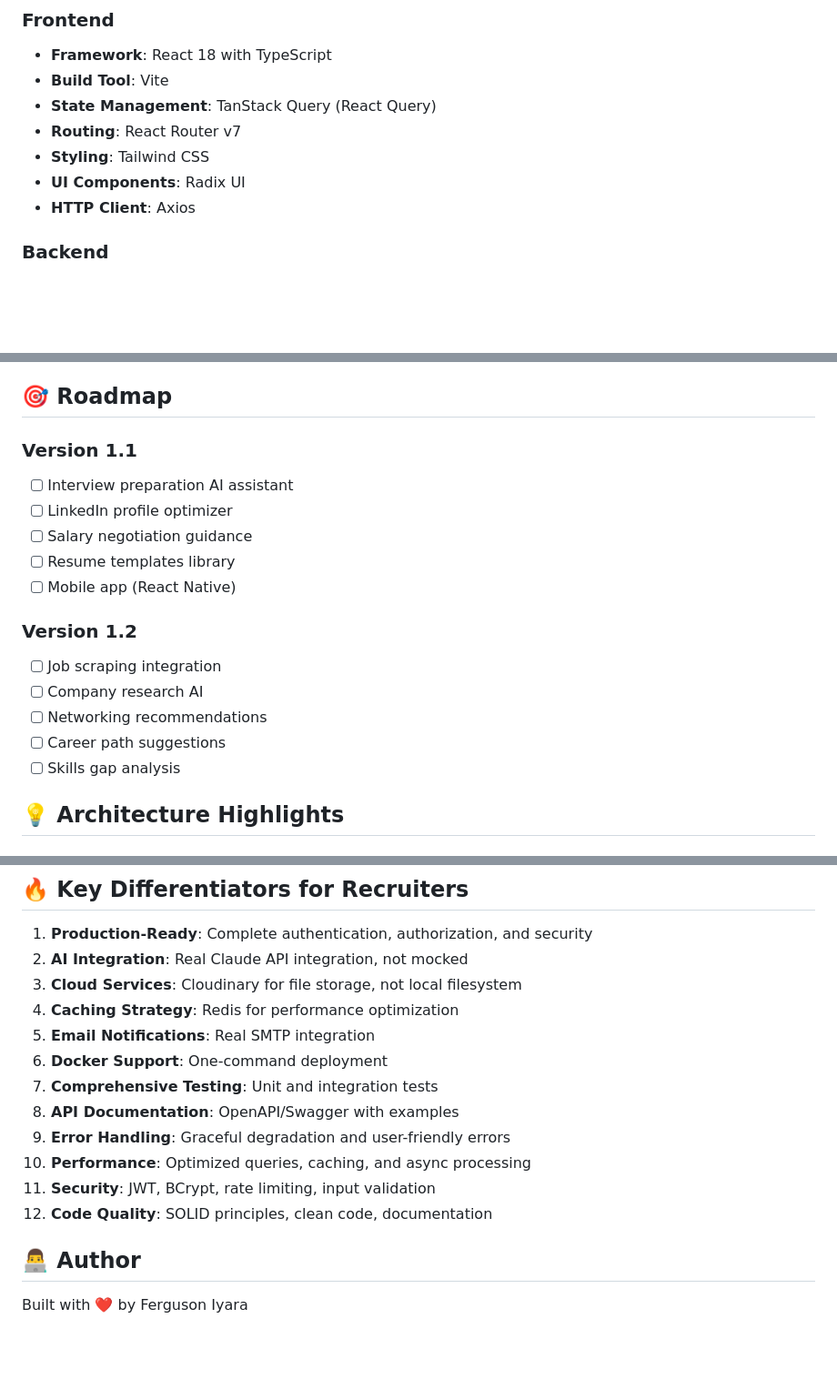
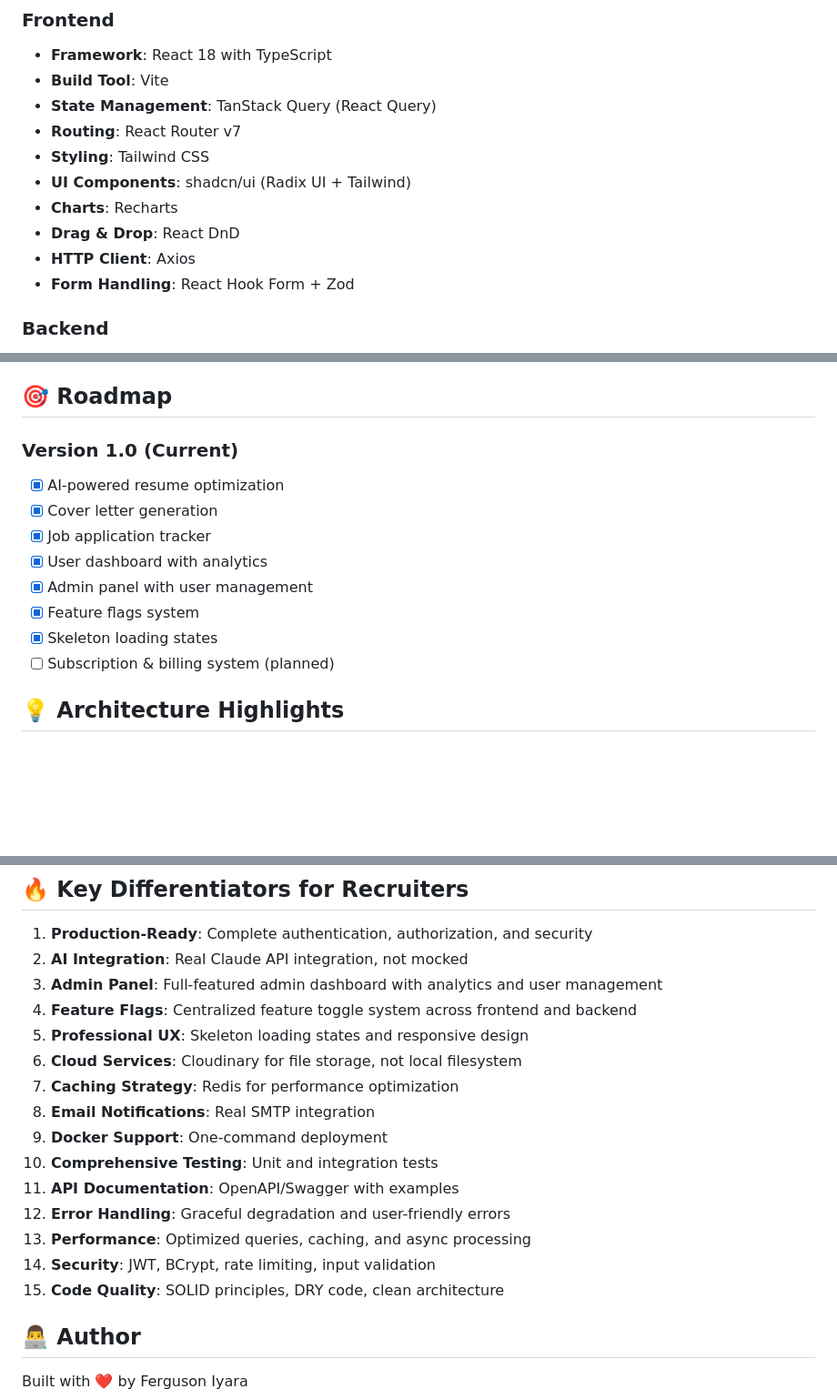
Before and after one commit to fegzycole/ApplySmart-AI, a Markdown page: README.md, 3 parts joined by grey strips. Shown at 91% size. Rendered like a GitHub page; blank space fills up the shorter version.

```diff
--- a/README.md
+++ b/README.md
@@ -55,8 +89,11 @@ career-boost-ai/
 - **State Management**: TanStack Query (React Query)
 - **Routing**: React Router v7
 - **Styling**: Tailwind CSS
-- **UI Components**: Radix UI
+- **UI Components**: shadcn/ui (Radix UI + Tailwind)
+- **Charts**: Recharts
+- **Drag & Drop**: React DnD
 - **HTTP Client**: Axios
+- **Form Handling**: React Hook Form + Zod
 
 ### Backend
 
@@ -464,21 +509,16 @@ This project is licensed under the MIT License - see the [LICENSE](LICENSE) file
 
 ## 🎯 Roadmap
 
-### Version 1.1
+### Version 1.0 (Current)
 
-- [ ] Interview preparation AI assistant
-- [ ] LinkedIn profile optimizer
-- [ ] Salary negotiation guidance
-- [ ] Resume templates library
-- [ ] Mobile app (React Native)
-
-### Version 1.2
-
-- [ ] Job scraping integration
-- [ ] Company research AI
-- [ ] Networking recommendations
-- [ ] Career path suggestions
-- [ ] Skills gap analysis
+- [x] AI-powered resume optimization
+- [x] Cover letter generation
+- [x] Job application tracker
+- [x] User dashboard with analytics
+- [x] Admin panel with user management
+- [x] Feature flags system
+- [x] Skeleton loading states
+- [ ] Subscription & billing system (planned)
 
 ## 💡 Architecture Highlights
 
@@ -504,16 +544,19 @@ This project is licensed under the MIT License - see the [LICENSE](LICENSE) file
 
 1. **Production-Ready**: Complete authentication, authorization, and security
 2. **AI Integration**: Real Claude API integration, not mocked
-3. **Cloud Services**: Cloudinary for file storage, not local filesystem
-4. **Caching Strategy**: Redis for performance optimization
-5. **Email Notifications**: Real SMTP integration
-6. **Docker Support**: One-command deployment
-7. **Comprehensive Testing**: Unit and integration tests
-8. **API Documentation**: OpenAPI/Swagger with examples
-9. **Error Handling**: Graceful degradation and user-friendly errors
-10. **Performance**: Optimized queries, caching, and async processing
-11. **Security**: JWT, BCrypt, rate limiting, input validation
-12. **Code Quality**: SOLID principles, clean code, documentation
+3. **Admin Panel**: Full-featured admin dashboard with analytics and user management
+4. **Feature Flags**: Centralized feature toggle system across frontend and backend
+5. **Professional UX**: Skeleton loading states and responsive design
+6. **Cloud Services**: Cloudinary for file storage, not local filesystem
+7. **Caching Strategy**: Redis for performance optimization
+8. **Email Notifications**: Real SMTP integration
+9. **Docker Support**: One-command deployment
+10. **Comprehensive Testing**: Unit and integration tests
+11. **API Documentation**: OpenAPI/Swagger with examples
+12. **Error Handling**: Graceful degradation and user-friendly errors
+13. **Performance**: Optimized queries, caching, and async processing
+14. **Security**: JWT, BCrypt, rate limiting, input validation
+15. **Code Quality**: SOLID principles, DRY code, clean architecture
 
 ## 👨‍💻 Author
 
```
Also changed, not shown: other parts of README.md (+59 -17 lines).
